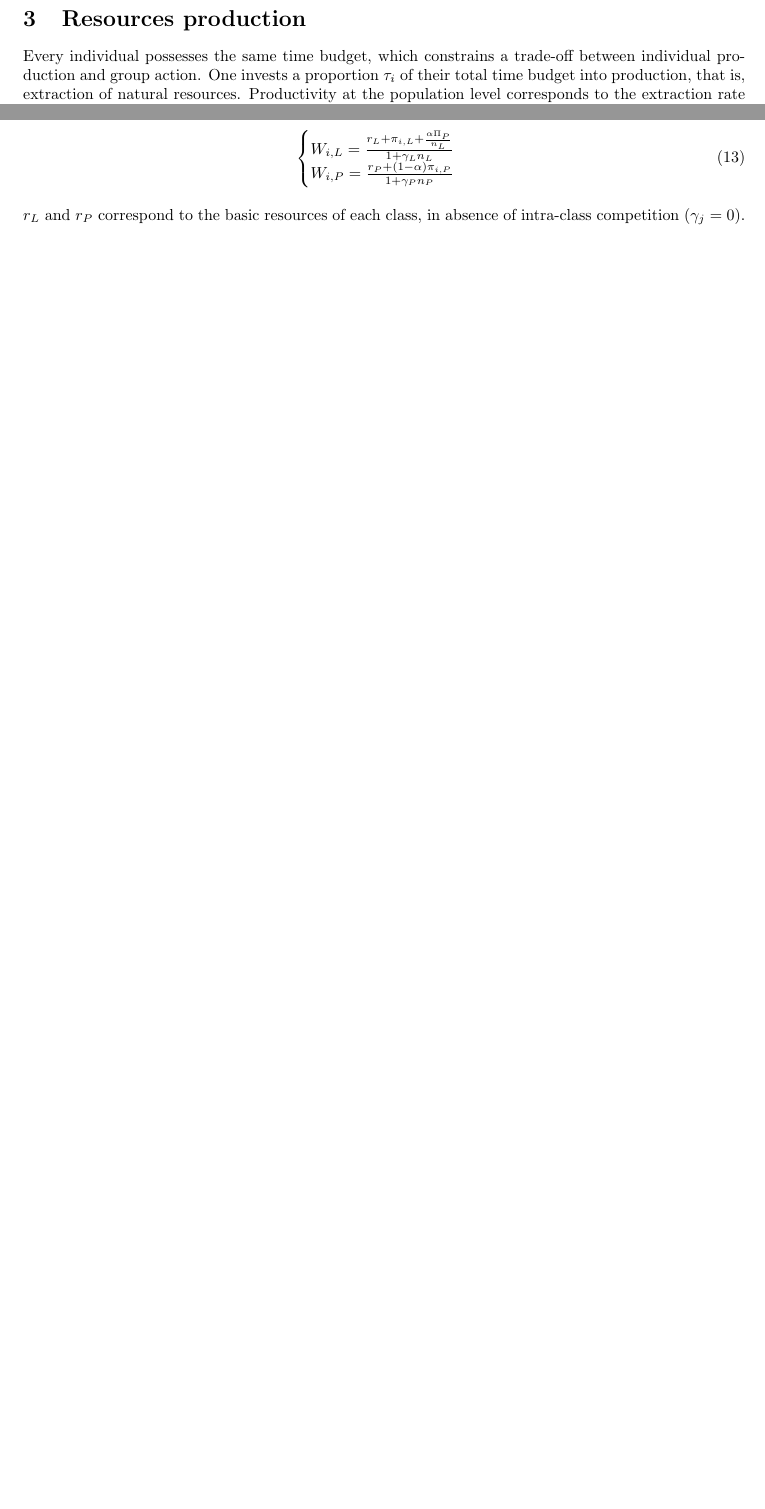
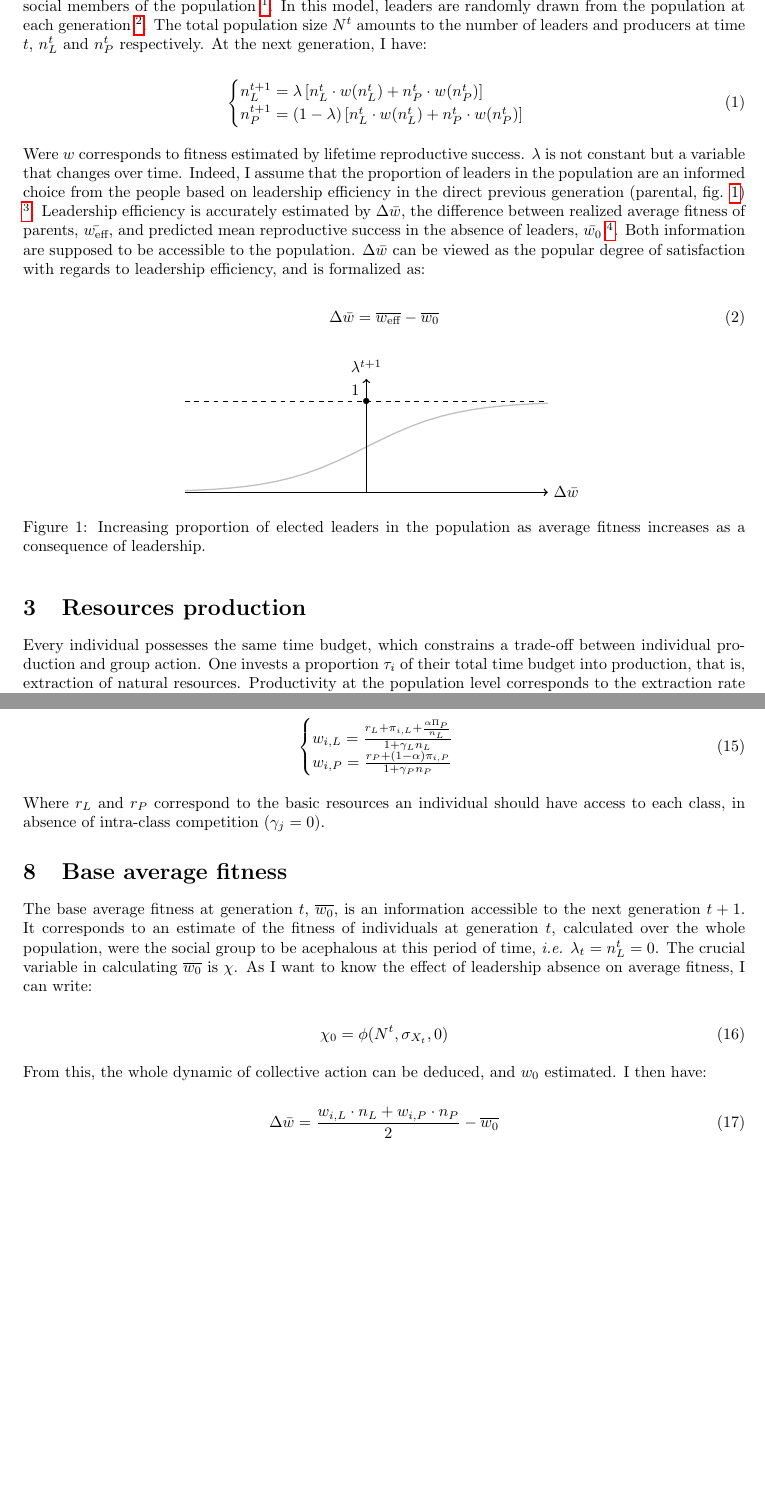
Before and after one commit to ClaireGuerin/phd, a LaTeX document (LeaderFollower.tex): two parts of pages 2 and 6 of 6 before the commit and two parts of pages 2 and 7 of 7 after it, joined at a grey line, cut at the place of the change, the shorter picture padded with empty space. Compiled offline with pdfLaTeX.

Commit message:
w0 and electoral system

```diff
--- a/LeaderFollower.tex
+++ b/LeaderFollower.tex
@@ -53,3 +52,32 @@ Heritability of leadership = greater probability to be elected if parent elected
+In this model, leaders are randomly drawn from the population at each generation \footnote{Heritability of leadership = greater probability to be elected if parent was leader (nepotism)?}.
+The total population size $N^t$ amounts to the number of leaders and producers at time $t$, $n_L^t$ and $n_P^t$ respectively. At the next generation, I have:
+
+\begin{equation}
+	\begin{cases}
+	n_L^{t+1}=\lambda\left[n_L^t\cdot w(n_L^t)+n_P^t\cdot w(n_P^t)\right]\\
+	n_P^{t+1}=(1-\lambda)\left[n_L^t\cdot w(n_L^t)+n_P^t\cdot w(n_P^t)\right]
+	\end{cases}
+\end{equation}
+
+Were $w$ corresponds to fitness estimated by lifetime reproductive success. $\lambda$ is not constant but a variable that changes over time. Indeed, I assume that the proportion of leaders in the population are an informed choice from the people based on leadership efficiency in the direct previous generation (parental, fig. \ref{fig:lambda}) \footnote{NB: here the figure implies that if there no increase in fitness as a consequence of leadership, half of the population will be elected in the next generation, which is unlikely: function parameters obviously need to be tuned, and the graph is uniquely shown for illustrative purposes, which stands true for every figure in this document.}. Leadership efficiency is accurately estimated by $\Delta\bar{w}$, the difference between realized average fitness of parents, $\bar{w_\text{eff}}$, and predicted mean reproductive success in the absence of leaders, $\bar{w_0}$ \footnote{I feel like there should be some kind of correction in this formula, but how exactly?}. Both information are supposed to be accessible to the population. $\Delta\bar{w}$ can be viewed as the popular degree of satisfaction with regards to leadership efficiency, and is formalized as:
+
+\begin{equation}
+	\Delta\bar{w}=\overline{w_\text{eff}}-\overline{w_0}
+\end{equation}
+
+\begin{figure}[!htbp]
+	\begin{center}
+		\begin{tikzpicture}
+		\draw[domain=-4:4, color=lightgray, thick] plot (\x,{2/(1+exp(-\x))});
+		\draw [thick, ->] (-4,0) -- (4,0) node [right] {$\Delta \bar{w}$};
+		\draw [thick, ->] (0,0) -- (0,2.5) node [above] {$\lambda^{t+1}$};
+		\draw [dashed] (-4,2) -- (4,2) node[pos=0.47, above] {$1$};
+		\node at (0,2) {\textbullet};
+		\end{tikzpicture}
+	\end{center}
+	\caption{Increasing proportion of elected leaders in the population as average fitness increases as a consequence of leadership.}
+	\label{fig:lambda}
+\end{figure}
 
 \section{Resources production}
 \label{sec:prod}
@@ -208,13 +238,26 @@ Where $\Pi_j=\sum_{i=1}^{n_j}\pi_{i,j}$. Individual final resources determine li
 
 \begin{equation}
 \begin{cases}
-W_{i,L}=\frac{r_L+\pi_{i,L}+\frac{\alpha\Pi_P}{n_L}}{1+\gamma_L n_L}\\
-W_{i,P}=\frac{r_P+(1-\alpha)\pi_{i,P}}{1+\gamma_P n_P}
+w_{i,L}=\frac{r_L+\pi_{i,L}+\frac{\alpha\Pi_P}{n_L}}{1+\gamma_L n_L}\\
+w_{i,P}=\frac{r_P+(1-\alpha)\pi_{i,P}}{1+\gamma_P n_P}
 \end{cases}
 \end{equation}
 
-$r_L$ and $r_P$ correspond to the basic resources of each class, in absence of intra-class competition ($\gamma_j=0$).
+Where $r_L$ and $r_P$ correspond to the basic resources an individual should have access to each class, in absence of intra-class competition ($\gamma_j=0$).
 
+\section{Base average fitness}
+
+The base average fitness at generation $t$, $\overline{w_0}$, is an information accessible to the next generation $t+1$. It corresponds to an estimate of the fitness of individuals at generation $t$, calculated over the whole population, were the social group to be acephalous at this period of time, \textit{i.e.} $\lambda_t=n_L^t=0$. The crucial variable in calculating $\overline{w_0}$ is $\chi$. As I want to know the effect of leadership absence on average fitness, I can write:
+
+\begin{equation}
+	\chi_0=\phi(N^t,\sigma_{X_t},0)
+\end{equation}
+
+From this, the whole dynamic of collective action can be deduced, and $w_0$ estimated. I then have:
+
+\begin{equation}
+	\Delta\bar{w}=\frac{w_{i,L}\cdot n_L+w_{i,P}\cdot n_P}{2}-\overline{w_0}
+\end{equation}
 %\bibliographystyle{plain}
 %\bibliography{bibliography.bib}
 \end{document}
```
Also changed, not shown: LeaderFollower.pdf, LeaderFollower.tex (19 more changed lines), 4 other files.
